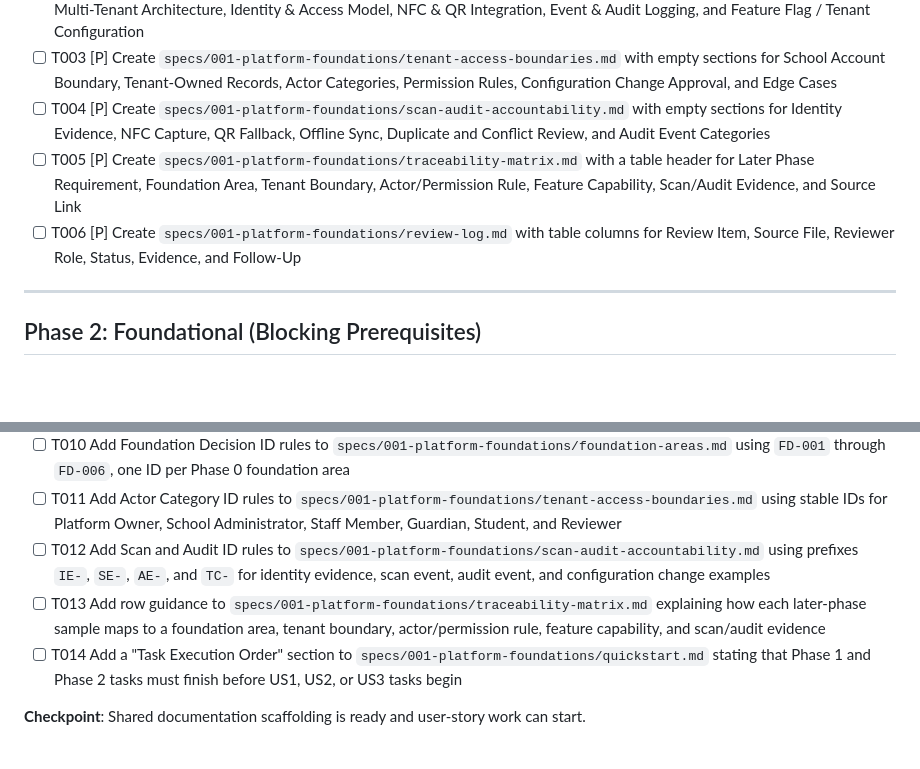
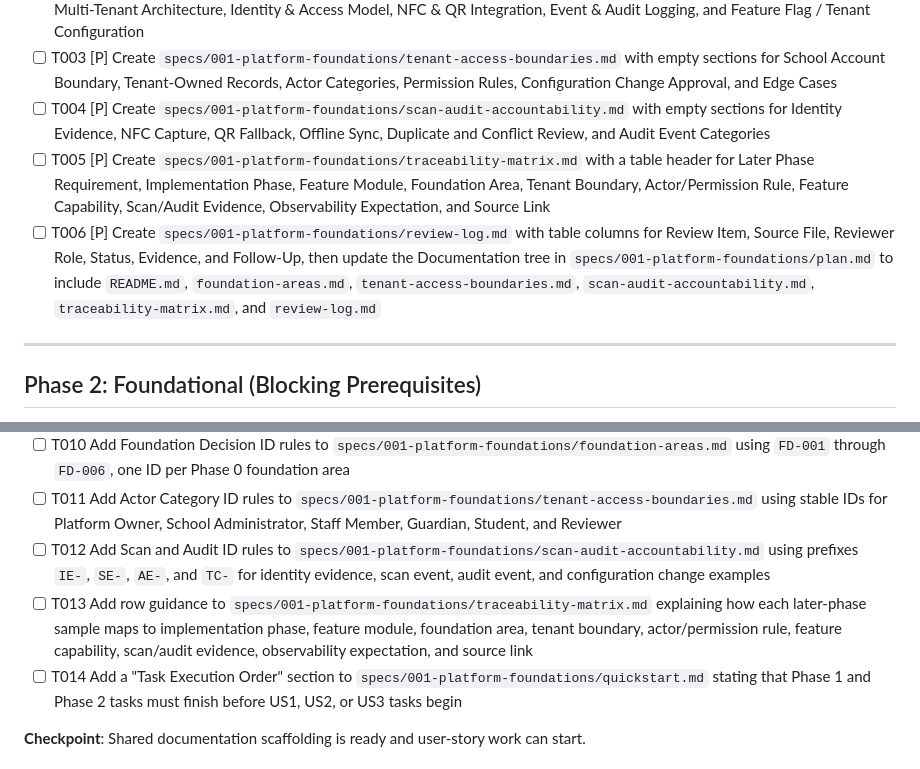
Before and after one commit to El-Hansy/SafeSchool, a Markdown page: specs/001-platform-foundations/tasks.md, 2 parts joined by grey strips. Rendered like a GitHub page; blank space fills up the shorter version.

```diff
--- a/specs/001-platform-foundations/tasks.md
+++ b/specs/001-platform-foundations/tasks.md
@@ -27,8 +27,8 @@ small, explicit, and easy to verify.
 - [ ] T002 [P] Create `specs/001-platform-foundations/foundation-areas.md` with empty sections for System Architecture, Multi-Tenant Architecture, Identity & Access Model, NFC & QR Integration, Event & Audit Logging, and Feature Flag / Tenant Configuration
 - [ ] T003 [P] Create `specs/001-platform-foundations/tenant-access-boundaries.md` with empty sections for School Account Boundary, Tenant-Owned Records, Actor Categories, Permission Rules, Configuration Change Approval, and Edge Cases
 - [ ] T004 [P] Create `specs/001-platform-foundations/scan-audit-accountability.md` with empty sections for Identity Evidence, NFC Capture, QR Fallback, Offline Sync, Duplicate and Conflict Review, and Audit Event Categories
-- [ ] T005 [P] Create `specs/001-platform-foundations/traceability-matrix.md` with a table header for Later Phase Requirement, Foundation Area, Tenant Boundary, Actor/Permission Rule, Feature Capability, Scan/Audit Evidence, and Source Link
-- [ ] T006 [P] Create `specs/001-platform-foundations/review-log.md` with table columns for Review Item, Source File, Reviewer Role, Status, Evidence, and Follow-Up
+- [ ] T005 [P] Create `specs/001-platform-foundations/traceability-matrix.md` with a table header for Later Phase Requirement, Implementation Phase, Feature Module, Foundation Area, Tenant Boundary, Actor/Permission Rule, Feature Capability, Scan/Audit Evidence, Observability Expectation, and Source Link
+- [ ] T006 [P] Create `specs/001-platform-foundations/review-log.md` with table columns for Review Item, Source File, Reviewer Role, Status, Evidence, and Follow-Up, then update the Documentation tree in `specs/001-platform-foundations/plan.md` to include `README.md`, `foundation-areas.md`, `tenant-access-boundaries.md`, `scan-audit-accountability.md`, `traceability-matrix.md`, and `review-log.md`
 
 ---
 
@@ -45,7 +45,7 @@ by all user-story phases.
 - [ ] T010 Add Foundation Decision ID rules to `specs/001-platform-foundations/foundation-areas.md` using `FD-001` through `FD-006`, one ID per Phase 0 foundation area
 - [ ] T011 Add Actor Category ID rules to `specs/001-platform-foundations/tenant-access-boundaries.md` using stable IDs for Platform Owner, School Administrator, Staff Member, Guardian, Student, and Reviewer
 - [ ] T012 Add Scan and Audit ID rules to `specs/001-platform-foundations/scan-audit-accountability.md` using prefixes `IE-`, `SE-`, `AE-`, and `TC-` for identity evidence, scan event, audit event, and configuration change examples
-- [ ] T013 Add row guidance to `specs/001-platform-foundations/traceability-matrix.md` explaining how each later-phase sample maps to a foundation area, tenant boundary, actor/permission rule, feature capability, and scan/audit evidence
+- [ ] T013 Add row guidance to `specs/001-platform-foundations/traceability-matrix.md` explaining how each later-phase sample maps to implementation phase, feature module, foundation area, tenant boundary, actor/permission rule, feature capability, scan/audit evidence, observability expectation, and source link
 - [ ] T014 Add a "Task Execution Order" section to `specs/001-platform-foundations/quickstart.md` stating that Phase 1 and Phase 2 tasks must finish before US1, US2, or US3 tasks begin
 
 **Checkpoint**: Shared documentation scaffolding is ready and user-story work can
```
Also changed, not shown: other parts of specs/001-platform-foundations/tasks.md (+15 -19 lines).
